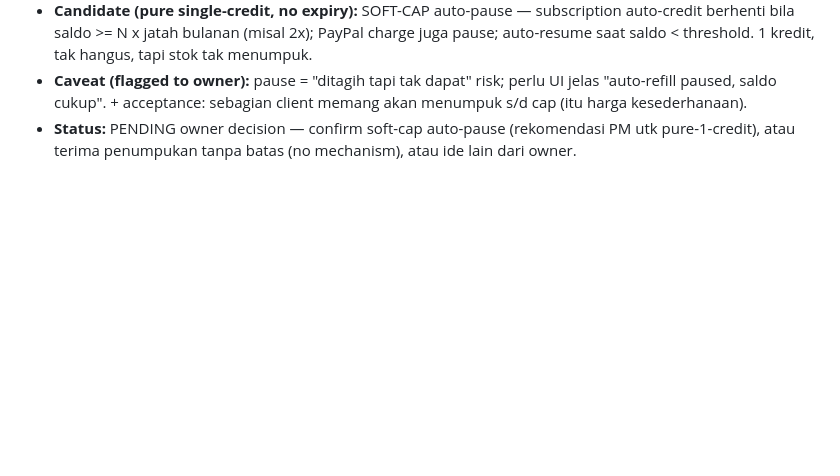
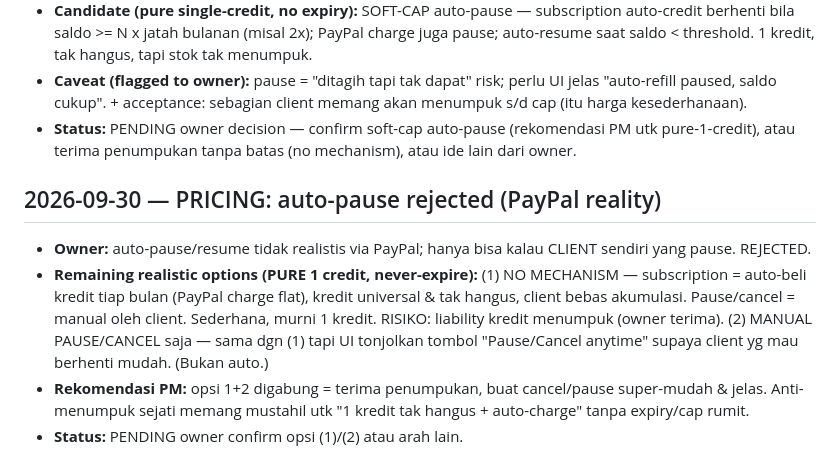
Before and after one commit to emerilansel-jpg/jdp-team, a Markdown page: coldstart/coldstart.md, the part around the change. Drawn GitHub-style; blank space fills up the shorter version.

Commit message:
docs: auto-pause rejected; accept accumulation + easy manual pause/cancel

```diff
--- a/coldstart/coldstart.md
+++ b/coldstart/coldstart.md
@@ -191,3 +191,12 @@ Scored by PM from full-page screenshot + live checks. Rubric 0-10 per criterion:
 - **Candidate (pure single-credit, no expiry):** SOFT-CAP auto-pause — subscription auto-credit berhenti bila saldo >= N x jatah bulanan (misal 2x); PayPal charge juga pause; auto-resume saat saldo < threshold. 1 kredit, tak hangus, tapi stok tak menumpuk.
 - **Caveat (flagged to owner):** pause = "ditagih tapi tak dapat" risk; perlu UI jelas "auto-refill paused, saldo cukup". + acceptance: sebagian client memang akan menumpuk s/d cap (itu harga kesederhanaan).
 - **Status:** PENDING owner decision — confirm soft-cap auto-pause (rekomendasi PM utk pure-1-credit), atau terima penumpukan tanpa batas (no mechanism), atau ide lain dari owner.
+
+## 2026-09-30 — PRICING: auto-pause rejected (PayPal reality)
+
+- **Owner:** auto-pause/resume tidak realistis via PayPal; hanya bisa kalau CLIENT sendiri yang pause. REJECTED.
+- **Remaining realistic options (PURE 1 credit, never-expire):**
+  (1) NO MECHANISM — subscription = auto-beli kredit tiap bulan (PayPal charge flat), kredit universal & tak hangus, client bebas akumulasi. Pause/cancel = manual oleh client. Sederhana, murni 1 kredit. RISIKO: liability kredit menumpuk (owner terima).
+  (2) MANUAL PAUSE/CANCEL saja — sama dgn (1) tapi UI tonjolkan tombol "Pause/Cancel anytime" supaya client yg mau berhenti mudah. (Bukan auto.)
+- **Rekomendasi PM:** opsi 1+2 digabung = terima penumpukan, buat cancel/pause super-mudah & jelas. Anti-menumpuk sejati memang mustahil utk "1 kredit tak hangus + auto-charge" tanpa expiry/cap rumit.
+- **Status:** PENDING owner confirm opsi (1)/(2) atau arah lain.
```
